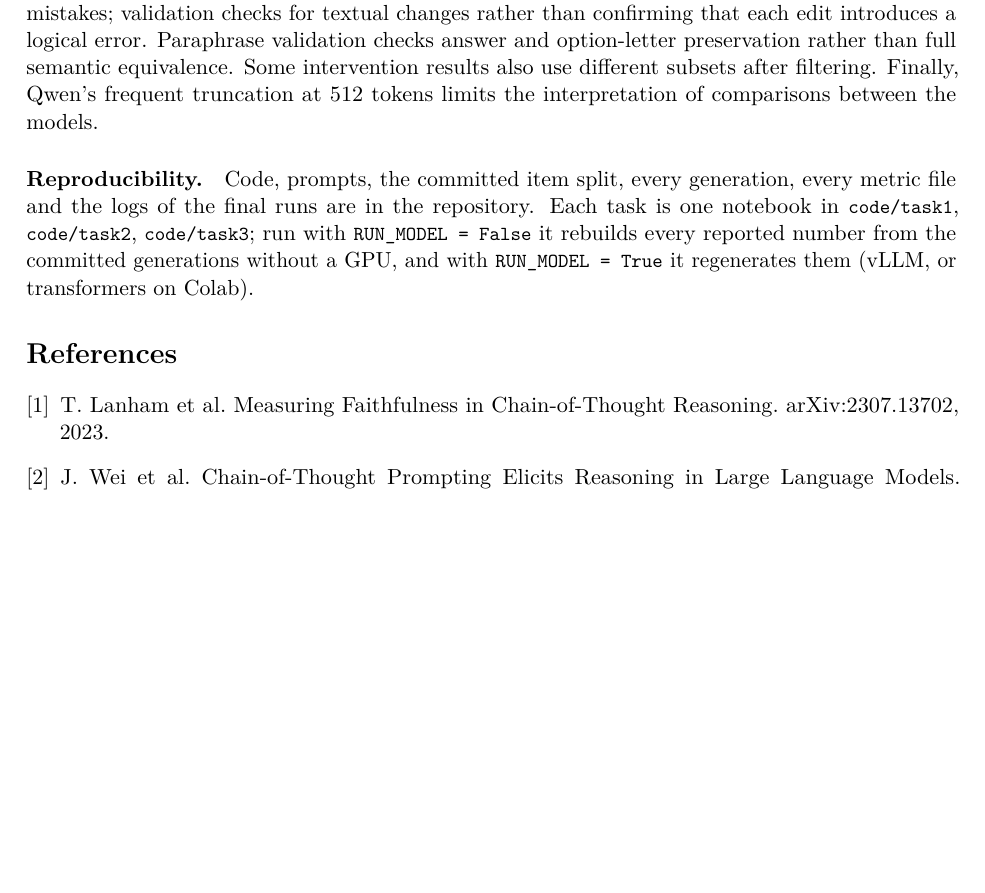
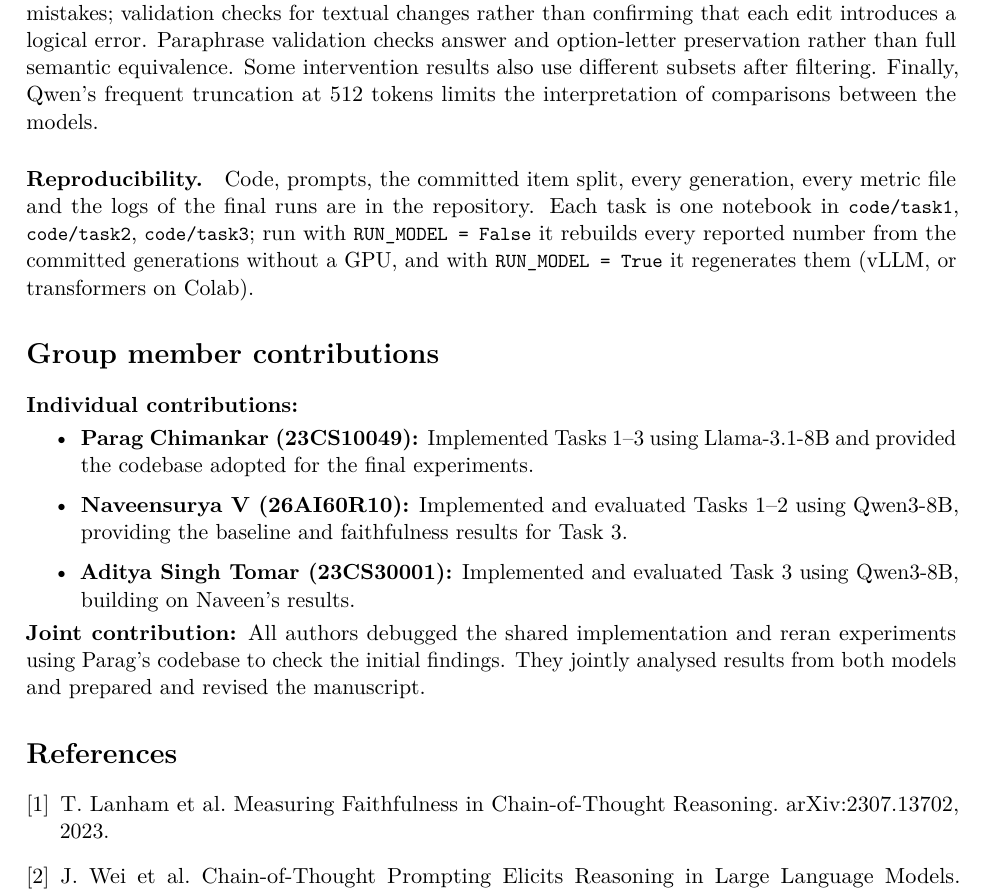
Before and after one commit to Chimankarparag/cs60075-cot-faithfulness, a LaTeX paper (report/report.tex): part of page 9 of 10, cut so that both start at the same text, the shorter picture padded with empty space. Compiled offline with pdfLaTeX.

Commit message:
Added Group Members Contributions

```diff
--- a/report/report.tex
+++ b/report/report.tex
@@ -429,6 +429,15 @@ the final runs are in the repository. Each task is one notebook in \code{code/ta
 \code{RUN\_MODEL = False} it rebuilds every reported number from the committed generations without a GPU, and with
 \code{RUN\_MODEL = True} it regenerates them (vLLM, or transformers on Colab).
 
+\section*{Group member contributions}
+\noindent\textbf{Individual contributions:}
+\begin{itemize}
+\item \textbf{Parag Chimankar (23CS10049):} Implemented Tasks 1--3 using Llama-3.1-8B and provided the codebase adopted for the final experiments.
+\item \textbf{Naveensurya V (26AI60R10):} Implemented and evaluated Tasks 1--2 using Qwen3-8B, providing the baseline and faithfulness results for Task 3.
+\item \textbf{Aditya Singh Tomar (23CS30001):} Implemented and evaluated Task 3 using Qwen3-8B, building on Naveen's results.
+\end{itemize}
+\noindent\textbf{Joint contribution:} All authors debugged the shared implementation and reran experiments using Parag's codebase to check the initial findings. They jointly analysed results from both models and prepared and revised the manuscript.
+
 \begin{thebibliography}{9}
 \bibitem{lanham} T.~Lanham et al. Measuring Faithfulness in Chain-of-Thought Reasoning. arXiv:2307.13702, 2023.
 \bibitem{wei} J.~Wei et al. Chain-of-Thought Prompting Elicits Reasoning in Large Language Models. arXiv:2201.11903, 2022.
```
Also changed, not shown: README.md, report/report.pdf.
